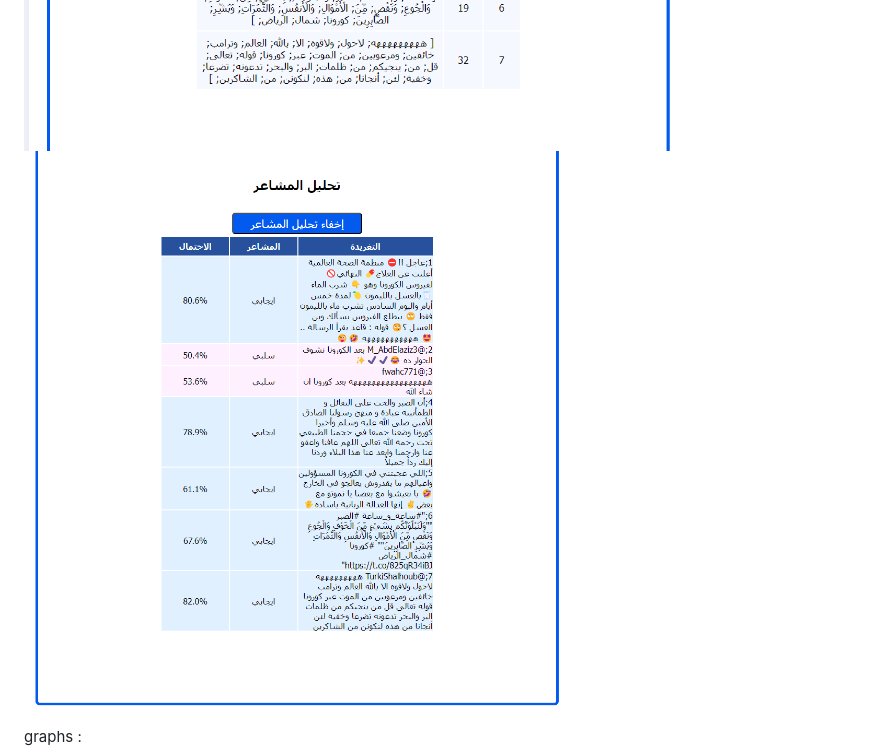
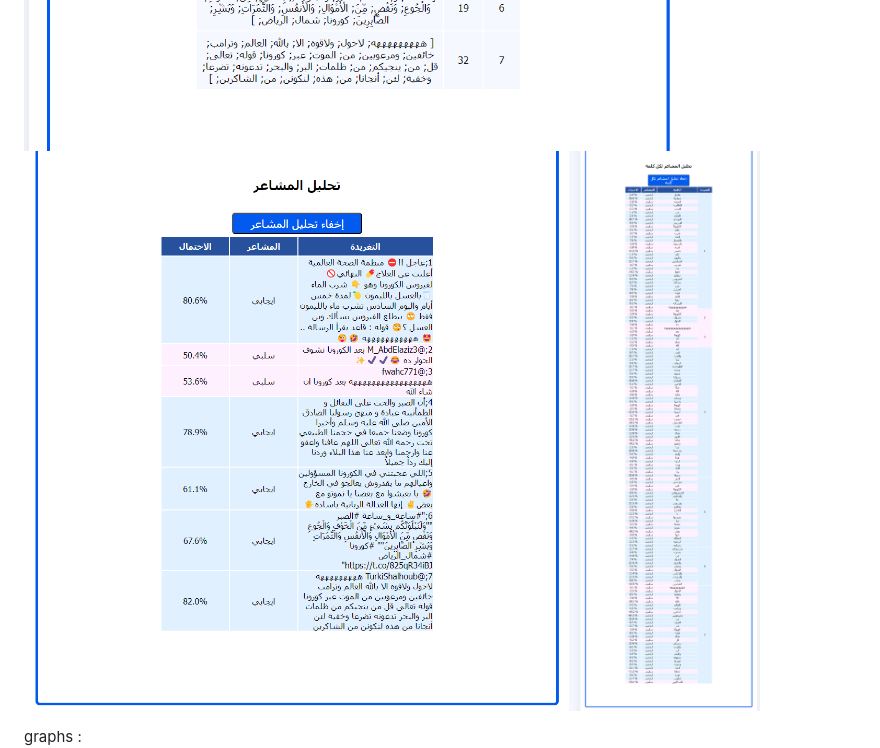
Before and after one commit to RAHAMNIabdelkaderseifelislem/arabic_tweets_pretraitment, a Markdown page: README.md, the part around the change. Drawn GitHub-style; pictures changed too: screenshots/word_analysis.png (added).

Commit message:
update style and readme

```diff
--- a/README.md
+++ b/README.md
@@ -66,6 +66,7 @@ tables :<br>
 ![tweets after deleting the english tweets and every thing that is not table shown](screenshots/ProcessedTweets.png)
 ![tokenization of each tweet table shows](screenshots/Tokens.png)
 ![the arabic sentiment analysis table shown](screenshots/SentimentAnalysis.png)
+![the sentiment analysis](screenshots/word_analysis.png)
 
 graphs :
 ![the number of words per tweet bar chart shown](screenshots/WordsNumberChart.png)
```
Also changed, not shown: 1 other file.
